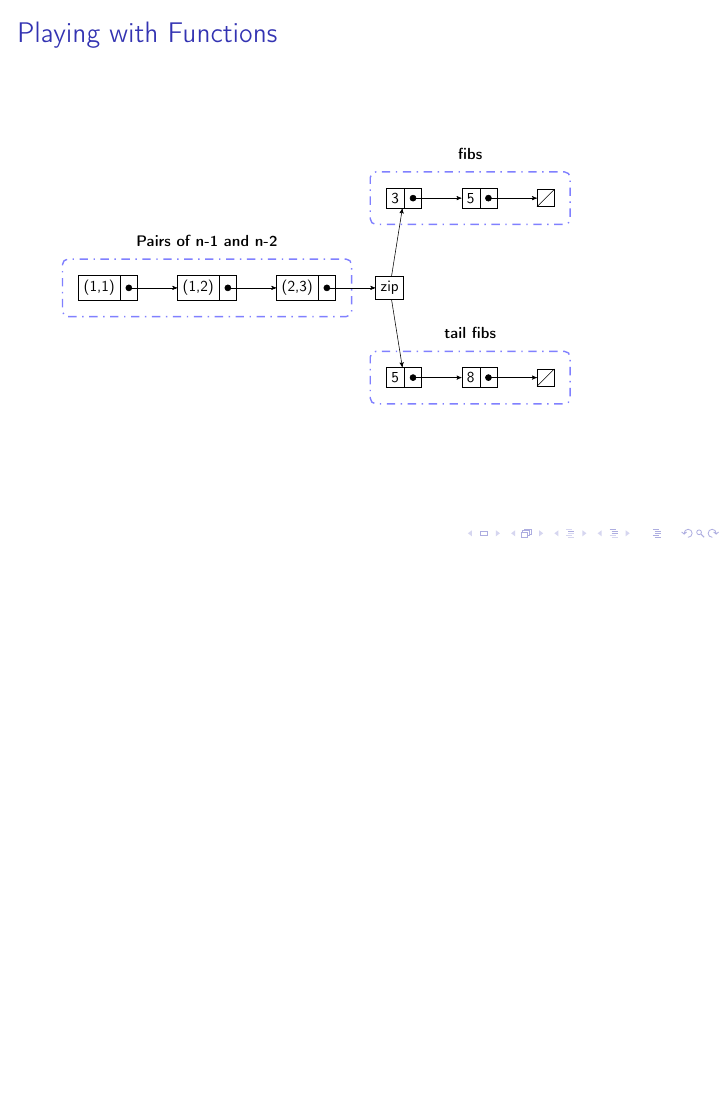
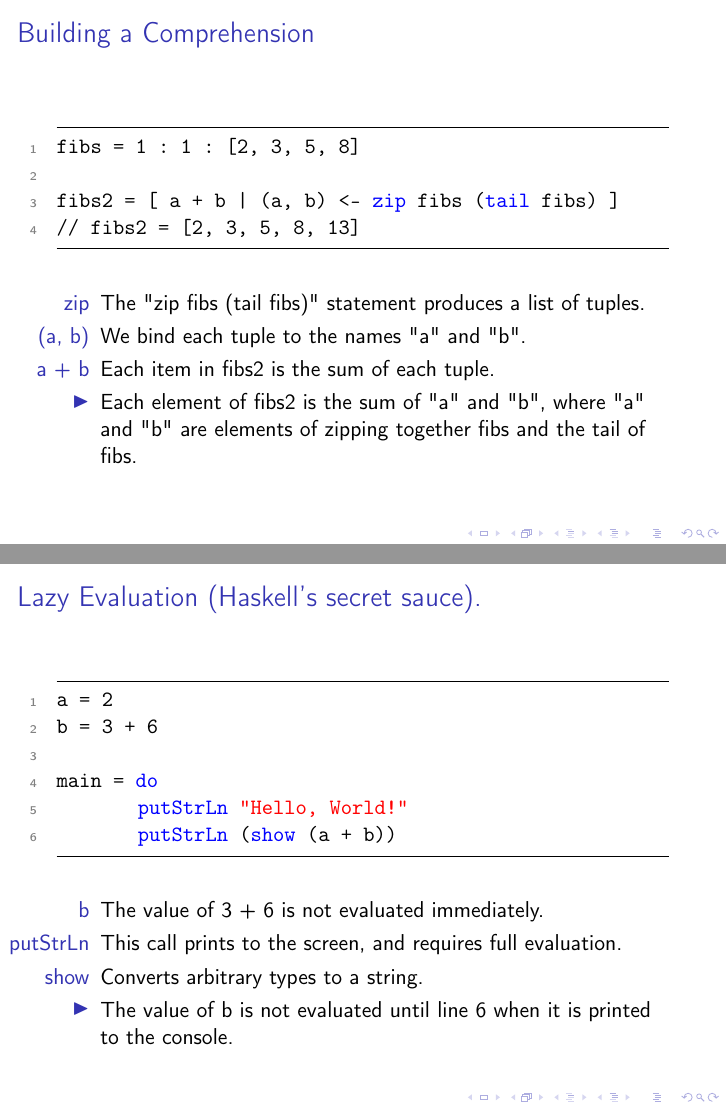
Before and after one commit to AndrewRademacher/haskell-labs, LaTeX slides (fibs/FibsPresentation.tex): page 19 of 19 before the commit and pages 20 and 21 of 22 after it, the two joined at a grey line, the shorter picture padded with empty space. Compiled offline with pdfLaTeX.

Commit message:
Added lazy slide and final definition slide.

```diff
--- a/fibs/FibsPresentation.tex
+++ b/fibs/FibsPresentation.tex
@@ -624,3 +624,46 @@ z = zip fibs (tail fibs)
             \end{tikzpicture}
         }
     \end{frame}
+
+% FRAME:BUILD A COMPREHENSION
+    \begin{frame}[fragile=singleslide]
+        \frametitle{Building a Comprehension}
+
+        \begin{figure}
+            \begin{lstlisting}
+fibs = 1 : 1 : [2, 3, 5, 8]
+
+fibs2 = [ a + b | (a, b) <- zip fibs (tail fibs) ]
+// fibs2 = [2, 3, 5, 8, 13]
+            \end{lstlisting}
+        \end{figure}
+
+        \begin{itemize}
+            \item[zip] The "zip fibs (tail fibs)" statement produces a list of tuples.
+            \item[(a, b)] We bind each tuple to the names "a" and "b".
+            \item[a + b] Each item in fibs2 is the sum of each tuple.
+            \item Each element of fibs2 is the sum of "a" and "b", where "a" and "b" are elements of zipping together fibs and the tail of fibs.
+        \end{itemize}
+    \end{frame}
+
+% FRAME:SECRET SAUCE
+    \begin{frame}[fragile=singleslide]
+        \frametitle{Lazy Evaluation (Haskell's secret sauce).}
+
+        \begin{figure}
+            \begin{lstlisting}
+a = 2
+b = 3 + 6
+
+main = do
+        putStrLn "Hello, World!"
+        putStrLn (show (a + b))
+            \end{lstlisting}
+        \end{figure}
+        \begin{itemize}
+            \item[b] The value of 3 + 6 is not evaluated immediately.
+            \item[putStrLn] This call prints to the screen, and requires full evaluation.
+            \item[show] Converts arbitrary types to a string.
+            \item The value of b is not evaluated until line 6 when it is printed to the console.
+        \end{itemize}
+    \end{frame}
```
Also changed, not shown: fibs/FibsPresentation.tex (32 more changed lines).
